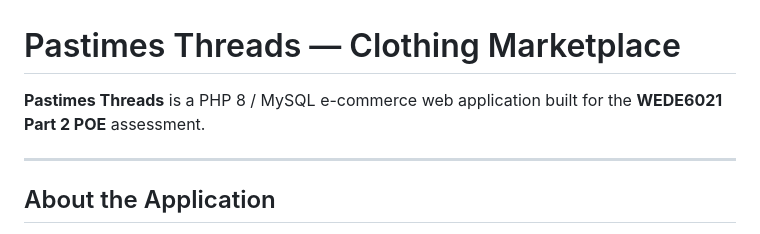
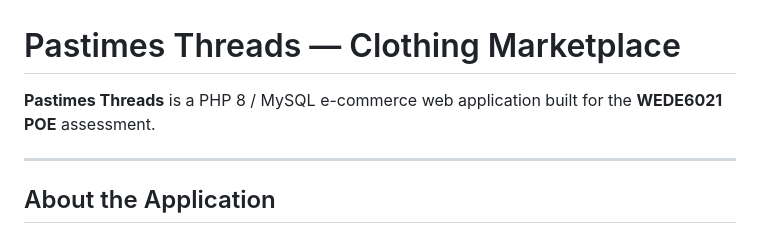
Before and after one commit to jBlack-MC/Pastimes, a Markdown page: README.md, the part around the change. Drawn GitHub-style.

```diff
--- a/README.md
+++ b/README.md
@@ -1,6 +1,6 @@
 # Pastimes Threads — Clothing Marketplace
 
-**Pastimes Threads** is a PHP 8 / MySQL e-commerce web application built for the **WEDE6021 Part 2 POE** assessment.
+**Pastimes Threads** is a PHP 8 / MySQL e-commerce web application built for the **WEDE6021  POE** assessment.
 
 ---
 
```
